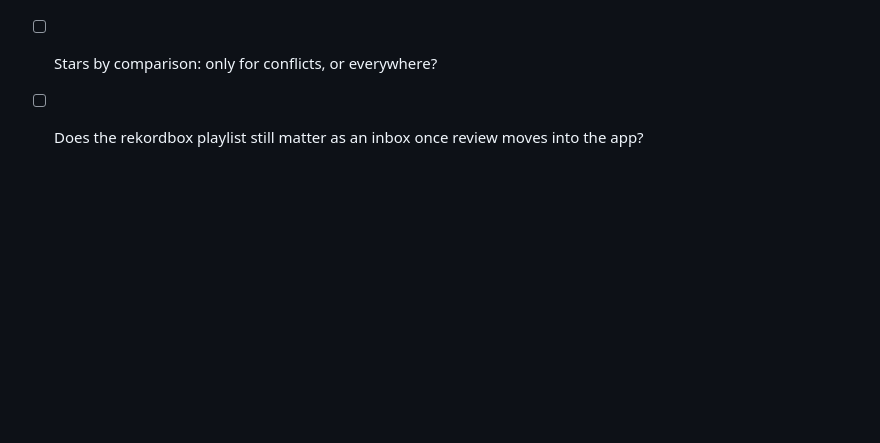
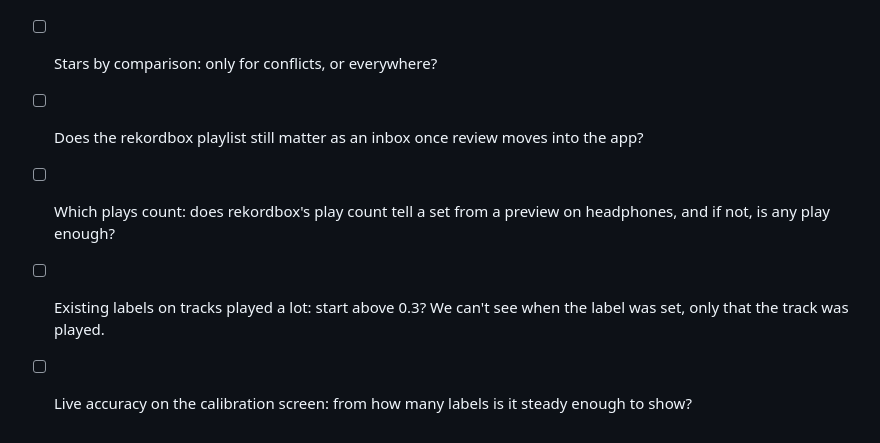
Before and after one commit to F483/vibecheck, a Markdown page: docs/user-flows.md, the part around one of its changes. Drawn GitHub-style; blank space fills up the shorter version.

```diff
--- a/docs/user-flows.md
+++ b/docs/user-flows.md
@@ -192,3 +237,6 @@ What this suggests for the flow:
 - [ ] Blind re-asks of old tracks: how often, e.g. 1 in 20 cards?
 - [ ] Stars by comparison: only for conflicts, or everywhere?
 - [ ] Does the rekordbox playlist still matter as an inbox once review moves into the app?
+- [ ] Which plays count: does rekordbox's play count tell a set from a preview on headphones, and if not, is any play enough?
+- [ ] Existing labels on tracks played a lot: start above 0.3? We can't see when the label was set, only that the track was played.
+- [ ] Live accuracy on the calibration screen: from how many labels is it steady enough to show?
```
Also changed, not shown: other parts of docs/user-flows.md (+57 -12 lines), docs/img/user-flows/flow.png.
